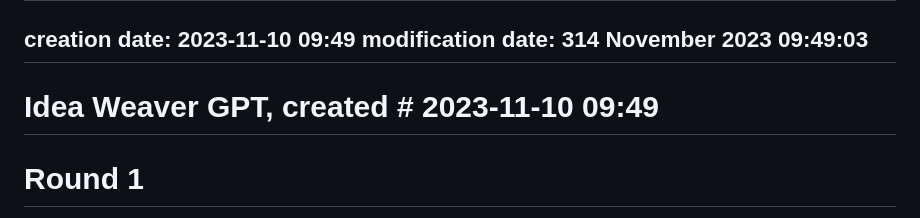
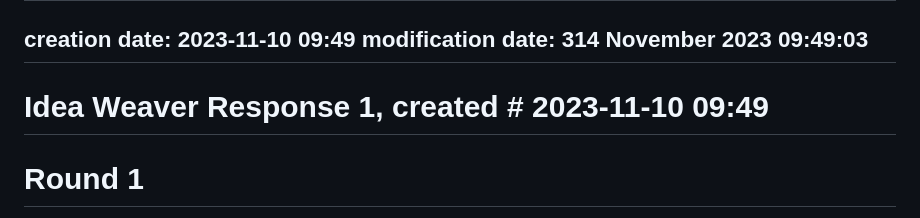
Before and after one commit to mathewlowry/myhub-gpt, a Markdown page: responses/Idea Weaver response 1.md, the part around the change. Drawn GitHub-style.

Commit message:
idea weaver

```diff
--- a/experiments/Idea Weaver response 1.md
+++ b/responses/Idea Weaver response 1.md
@@ -2,7 +2,7 @@
 creation date: 2023-11-10 09:49
 modification date: 314 November 2023 09:49:03
 ---
-# Idea Weaver GPT, created # 2023-11-10 09:49
+# Idea Weaver Response 1, created # 2023-11-10 09:49
 
 # Round 1
 Triggered in [[experiment 6 - ideator GPT]]
```
